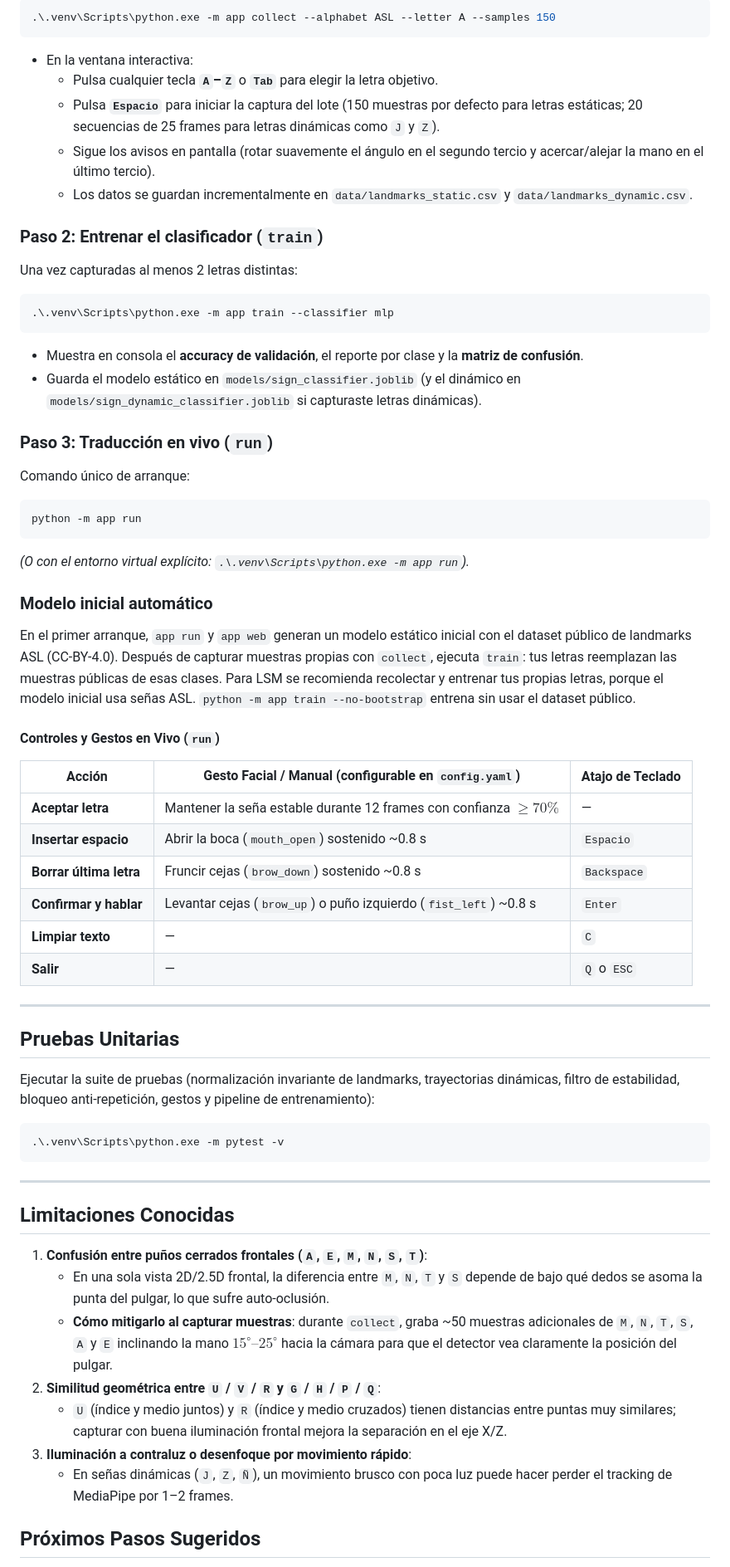
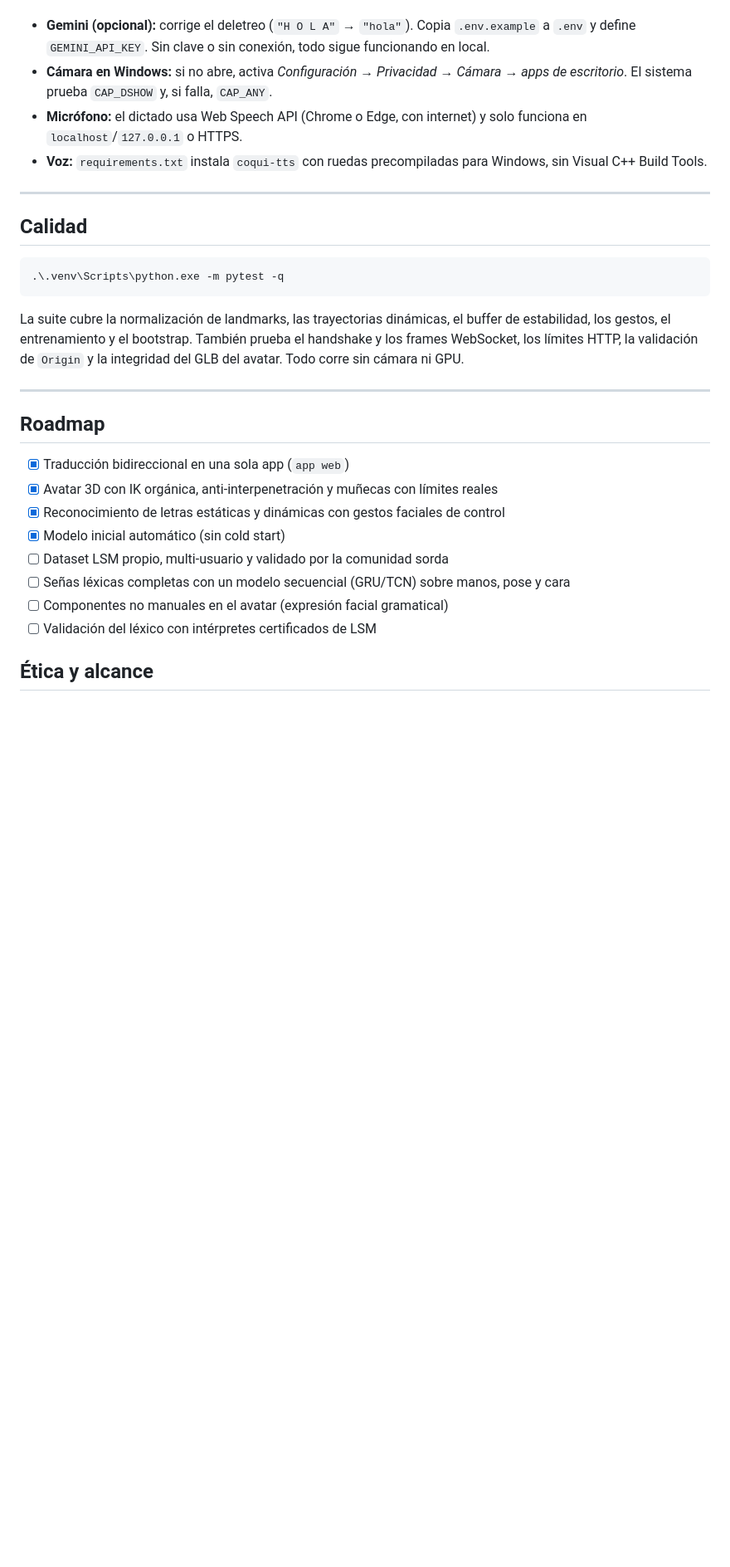
Before and after one commit to ElorichV/Tesis, a Markdown page: README.md, the part around one of its changes. Shown at 83% size. Drawn GitHub-style; blank space fills up the shorter version.

````diff
--- a/README.md
+++ b/README.md
@@ -83,69 +147,31 @@ Como el reconocimiento opera sobre landmarks geométricos normalizados, captura
 
-```powershell
-.\.venv\Scripts\python.exe -m app collect --alphabet ASL --letter A --samples 150
-```
-- En la ventana interactiva:
-  - Pulsa cualquier tecla **`A`–`Z`** o **`Tab`** para elegir la letra objetivo.
-  - Pulsa **`Espacio`** para iniciar la captura del lote (150 muestras por defecto para letras estáticas; 20 secuencias de 25 frames para letras dinámicas como `J` y `Z`).
-  - Sigue los avisos en pantalla (rotar suavemente el ángulo en el segundo tercio y acercar/alejar la mano en el último tercio).
-  - Los datos se guardan incrementalmente en `data/landmarks_static.csv` y `data/landmarks_dynamic.csv`.
-
-### Paso 2: Entrenar el clasificador (`train`)
-Una vez capturadas al menos 2 letras distintas:
-
-```powershell
-.\.venv\Scripts\python.exe -m app train --classifier mlp
-```
-- Muestra en consola el **accuracy de validación**, el reporte por clase y la **matriz de confusión**.
-- Guarda el modelo estático en `models/sign_classifier.joblib` (y el dinámico en `models/sign_dynamic_classifier.joblib` si capturaste letras dinámicas).
-
-### Paso 3: Traducción en vivo (`run`)
-Comando único de arranque:
-
-```powershell
-python -m app run
-```
-*(O con el entorno virtual explícito: `.\.venv\Scripts\python.exe -m app run`).*
-
-### Modelo inicial automático
-
-En el primer arranque, `app run` y `app web` generan un modelo estático inicial con el
-dataset público de landmarks ASL (CC-BY-4.0). Después de capturar muestras propias con
-`collect`, ejecuta `train`: tus letras reemplazan las muestras públicas de esas clases.
-Para LSM se recomienda recolectar y entrenar tus propias letras, porque el modelo inicial
-usa señas ASL. `python -m app train --no-bootstrap` entrena sin usar el dataset público.
-
-#### Controles y Gestos en Vivo (`run`)
-| Acción | Gesto Facial / Manual (configurable en `config.yaml`) | Atajo de Teclado |
-|---|---|---|
-| **Aceptar letra** | Mantener la seña estable durante 12 frames con confianza $\ge 70\%$ | — |
-| **Insertar espacio** | Abrir la boca (`mouth_open`) sostenido ~0.8 s | `Espacio` |
-| **Borrar última letra** | Fruncir cejas (`brow_down`) sostenido ~0.8 s | `Backspace` |
-| **Confirmar y hablar** | Levantar cejas (`brow_up`) o puño izquierdo (`fist_left`) ~0.8 s | `Enter` |
-| **Limpiar texto** | — | `C` |
-| **Salir** | — | `Q` o `ESC` |
+- **Gemini (opcional):** corrige el deletreo (`"H O L A"` → `"hola"`). Copia `.env.example` a `.env` y define `GEMINI_API_KEY`. Sin clave o sin conexión, todo sigue funcionando en local.
+- **Cámara en Windows:** si no abre, activa *Configuración → Privacidad → Cámara → apps de escritorio*. El sistema prueba `CAP_DSHOW` y, si falla, `CAP_ANY`.
+- **Micrófono:** el dictado usa Web Speech API (Chrome o Edge, con internet) y solo funciona en `localhost`/`127.0.0.1` o HTTPS.
+- **Voz:** `requirements.txt` instala `coqui-tts` con ruedas precompiladas para Windows, sin Visual C++ Build Tools.
 
 ---
 
-## Pruebas Unitarias
-
-Ejecutar la suite de pruebas (normalización invariante de landmarks, trayectorias dinámicas, filtro de estabilidad, bloqueo anti-repetición, gestos y pipeline de entrenamiento):
+## Calidad
 
 ```powershell
-.\.venv\Scripts\python.exe -m pytest -v
+.\.venv\Scripts\python.exe -m pytest -q
 ```
+
+La suite cubre la normalización de landmarks, las trayectorias dinámicas, el buffer de estabilidad, los gestos, el entrenamiento y el bootstrap. También prueba el handshake y los frames WebSocket, los límites HTTP, la validación de `Origin` y la integridad del GLB del avatar. Todo corre sin cámara ni GPU.
 
 ---
 
-## Limitaciones Conocidas
+## Roadmap
 
-1. **Confusión entre puños cerrados frontales (`A`, `E`, `M`, `N`, `S`, `T`)**:
-   - En una sola vista 2D/2.5D frontal, la diferencia entre `M`, `N`, `T` y `S` depende de bajo qué dedos se asoma la punta del pulgar, lo que sufre auto-oclusión.
-   - **Cómo mitigarlo al capturar muestras**: durante `collect`, graba ~50 muestras adicionales de `M`, `N`, `T`, `S`, `A` y `E` inclinando la mano $15^\circ\text{--}25^\circ$ hacia la cámara para que el detector vea claramente la posición del pulgar.
-2. **Similitud geométrica entre `U` / `V` / `R` y `G` / `H` / `P` / `Q`**:
-   - `U` (índice y medio juntos) y `R` (índice y medio cruzados) tienen distancias entre puntas muy similares; capturar con buena iluminación frontal mejora la separación en el eje X/Z.
-3. **Iluminación a contraluz o desenfoque por movimiento rápido**:
-   - En señas dinámicas (`J`, `Z`, `Ñ`), un movimiento brusco con poca luz puede hacer perder el tracking de MediaPipe por 1–2 frames.
+- [x] Traducción bidireccional en una sola app (`app web`)
+- [x] Avatar 3D con IK orgánica, anti-interpenetración y muñecas con límites reales
+- [x] Reconocimiento de letras estáticas y dinámicas con gestos faciales de control
+- [x] Modelo inicial automático (sin cold start)
+- [ ] Dataset LSM propio, multi-usuario y validado por la comunidad sorda
+- [ ] Señas léxicas completas con un modelo secuencial (GRU/TCN) sobre manos, pose y cara
+- [ ] Componentes no manuales en el avatar (expresión facial gramatical)
+- [ ] Validación del léxico con intérpretes certificados de LSM
 
-## Próximos Pasos Sugeridos
+## Ética y alcance
 
````
Also changed, not shown: other parts of README.md (+142 -72 lines).
